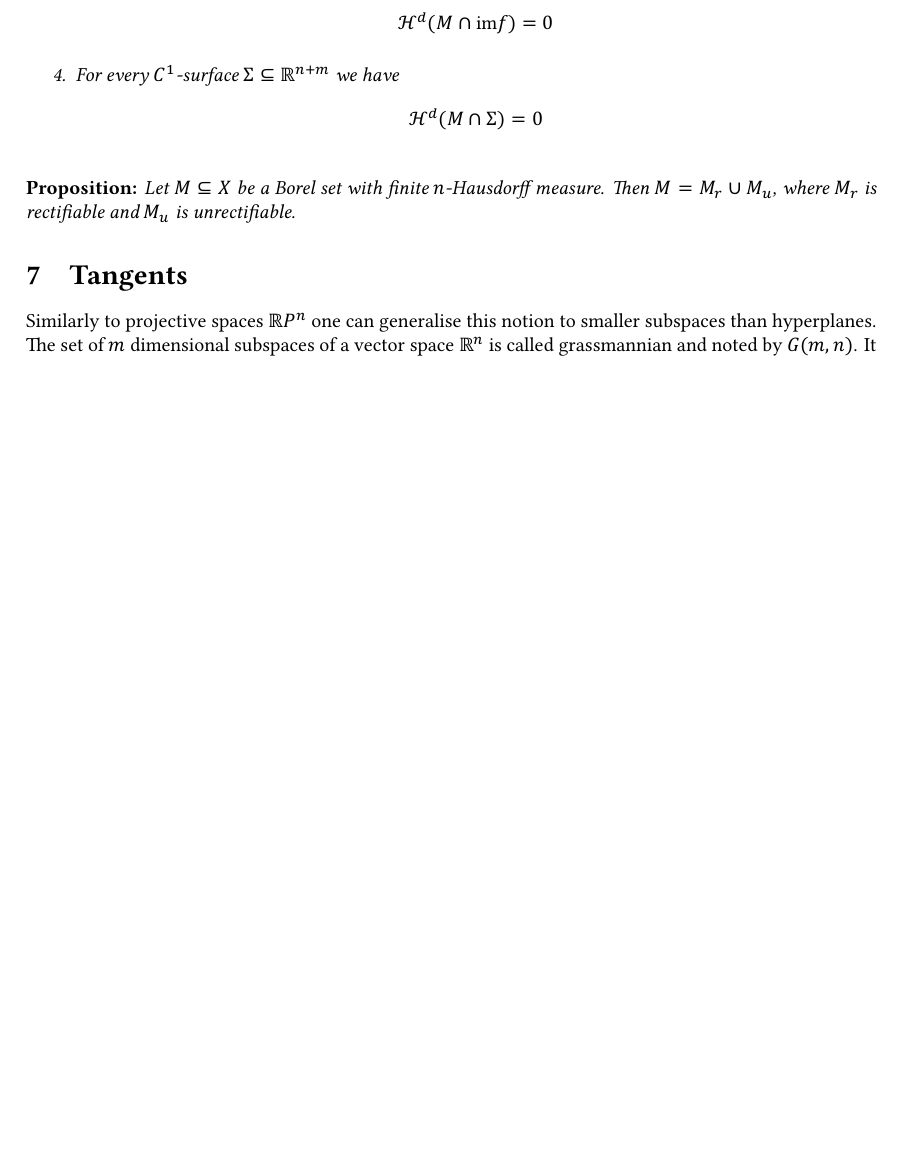
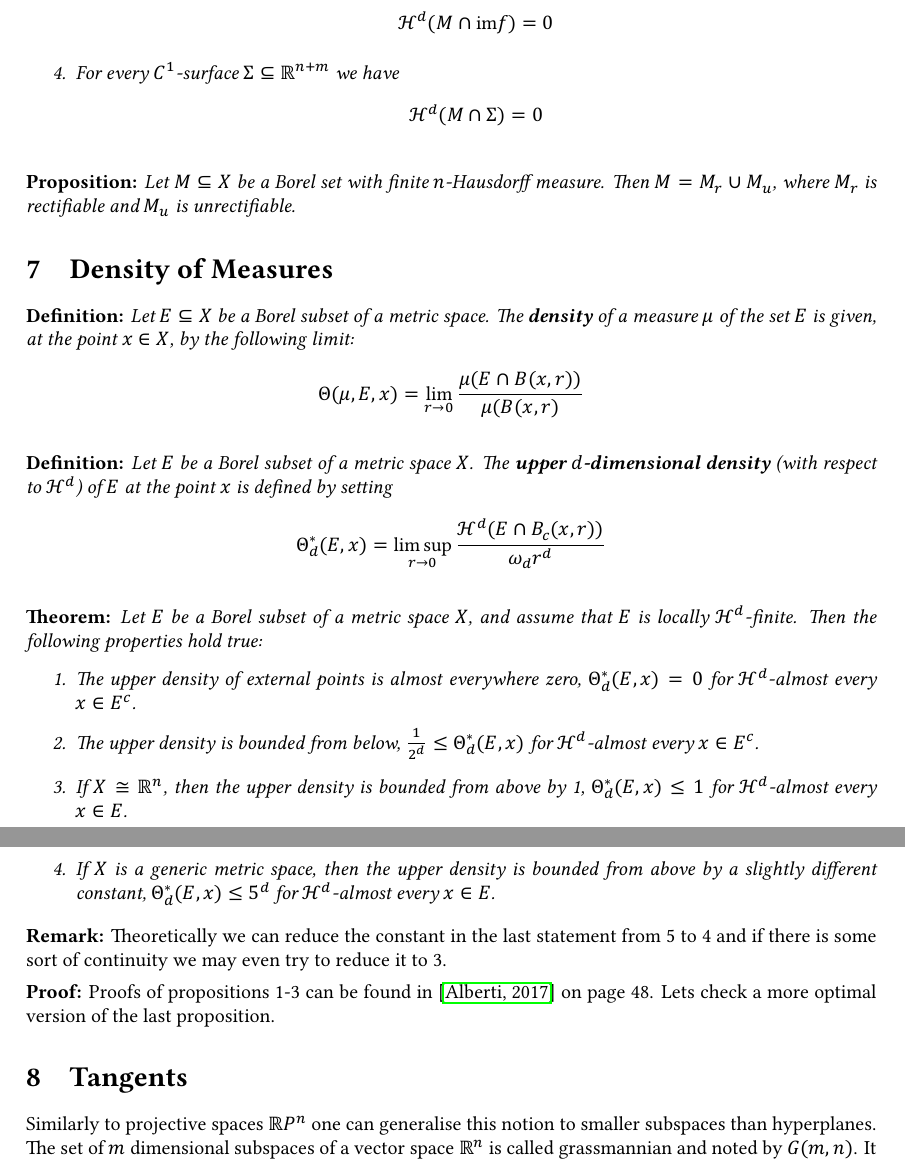
Before and after one commit to GPotoshin/GPotoshin.github.io, a LaTeX document (articles/univproj/geom_meas.tex): part of page 11 of 12 before the commit and two parts of pages 11 and 12 of 13 after it, the two joined at a grey line, cut so that both start at the same text, the shorter picture padded with empty space. The pictures show the PDF file articles/univproj/geom_meas.pdf that the author committed with the source.

Commit message:
a little more

```diff
--- a/articles/univproj/geom_meas.tex
+++ b/articles/univproj/geom_meas.tex
@@ -858,6 +876,45 @@ $\mathcal H^d (E\cap f[\mathbb R^d]) = 0$ for every Lipschitz map $f:\mathbb R^d
 $n$-Hausdorff measure. Then $M=M_r\cup M_u$, where $M_r$ is rectifiable
 and $M_u$ is unrectifiable.}
 
+\section{Density of Measures}
+
+\textbf{Definition:} \textit{Let $E\subseteq X$ be a Borel subset of a metric
+space. The \textbf{density} of a measure $\mu$ of the set $E$ is given, at the point $x\in
+X$, by the following limit:
+\[\Theta(\mu, E, x)=\lim_{r\rightarrow 0}\frac{\mu(E\cap B(x,r))}{\mu(B(x,r)}\]
+}
+
+\vspace{2ex}
+\textbf{Definition:} \textit{Let $E$ be a Borel subset of a metric space $X$.
+The \textbf{upper $d$-dimensional density} (with respect to $\mathcal H^d$) of $E$ at
+the point $x$ is defined by setting
+\[\Theta^*_d(E,x)=\limsup_{r\rightarrow 0}\frac{\mathcal H^d(E\cap B_c(x,r))}{\omega_dr^d}\]}
+
+\vspace{2ex}
+\textbf{Theorem:} \textit{Let $E$ be a Borel subset of a metric space $X$, and
+assume that $E$ is locally $\mathcal H^d$-finite. Then the following properties
+hold true:
+\begin{enumerate}
+    \item  The upper density of external points is almost everywhere zero,
+        $\Theta^*_d(E, x)=0$ for $\mathcal H^d$-almost every $x\in E^c$.
+    \item The upper density is bounded from below, $\frac{1}{2^d}\leq\Theta^*
+        _d(E,x)$ for $\mathcal H^d$-almost every $x\in E^c$.
+    \item If $X\cong\mathbb R^n$, then the upper density is bounded from above
+        by 1, $\Theta^*_d(E,x)\leq 1$ for $\mathcal H^d$-almost every $x\in E$.
+    \item If $X$ is a generic metric space, then the upper density is bounded
+        from above by a slightly different constant, $\Theta^*_d(E,x)\leq5^d$
+        for $\mathcal H^d$-almost every $x\in E$.
+\end{enumerate}
+}
+
+\vspace{1ex}
+\textbf{Remark:} Theoretically we can reduce the constant in the last statement
+from 5 to 4 and if there is some sort of continuity we may even try to reduce
+it to 3.
+
+\vspace{1ex}
+\textbf{Proof:} Proofs of propositions 1-3 can be found in \cite{giovanni_alberti}
+on page 48. Lets check a more optimal version of the last proposition.
 \section{Tangents}
 
 Similarly to projective spaces $\mathbb{R}P^n$ one can generalise this notion to
@@ -944,3 +1004,4 @@ and
+every $x\in E$.}
 
 
 
```
Also changed, not shown: articles/univproj/books.bib (+8 -0 lines), articles/univproj/geom_meas.bbl, articles/univproj/geom_meas.pdf, articles/univproj/geom_meas.tex (53 more changed lines), 4 other files.
